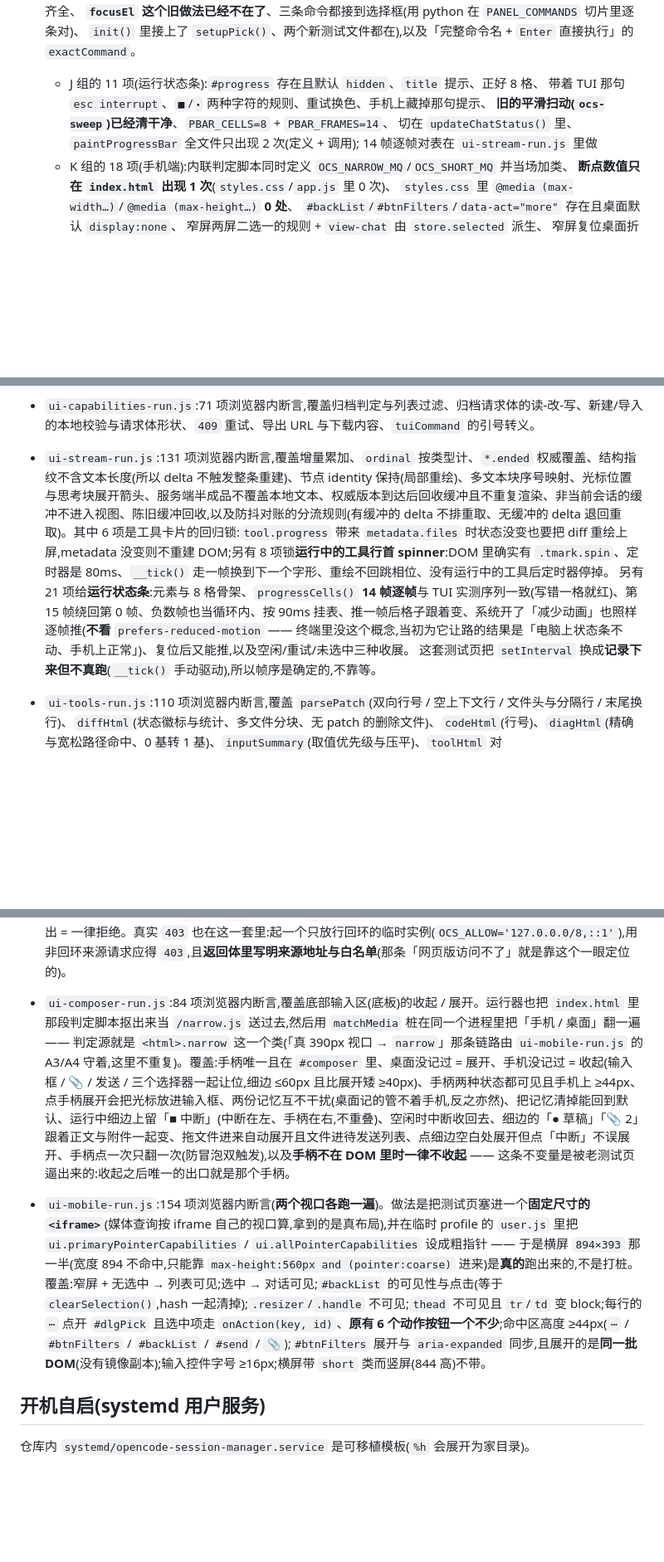
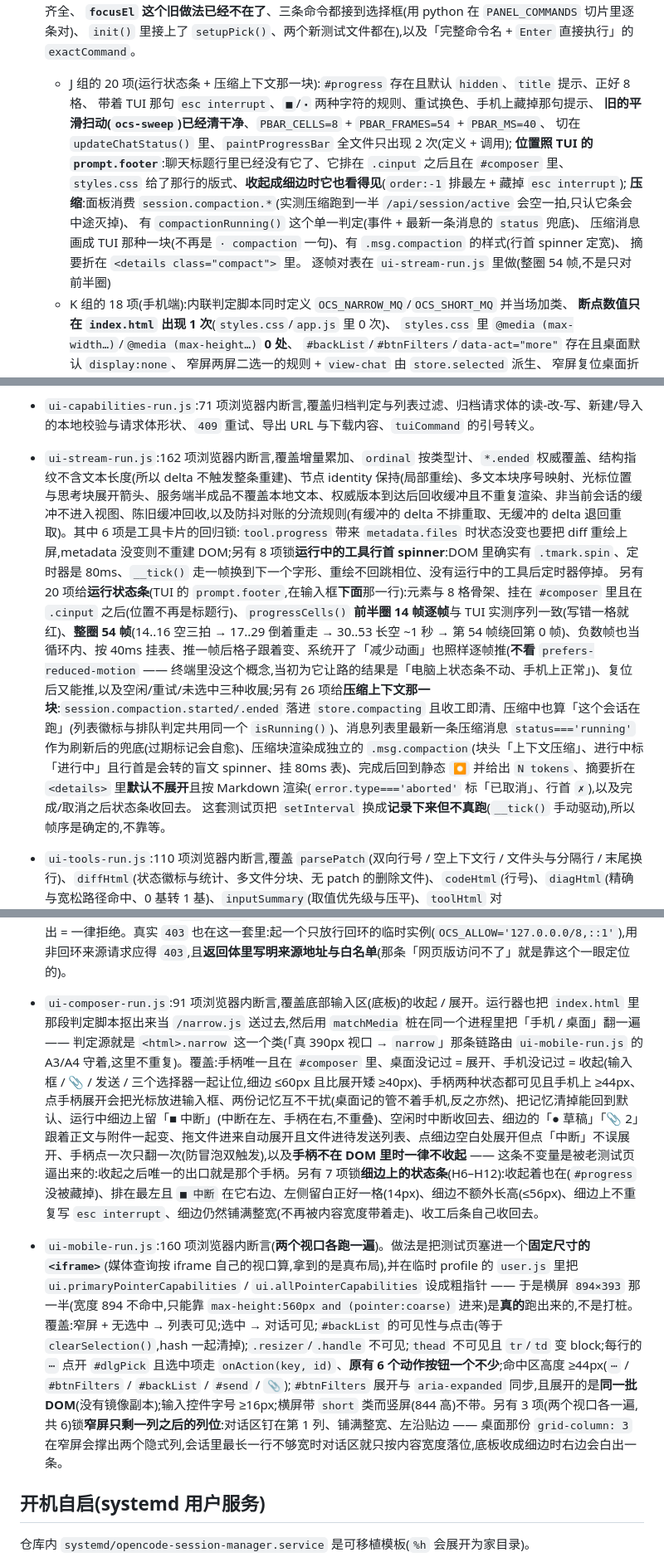
Before and after one commit to ph-rui/opencode-session-manager, a Markdown page: README.md, 3 parts joined by grey strips. Shown at 83% size. GitHub-like rendering; blank space fills up the shorter version.

Commit message:
文档:回写「状态条搬到输入框下面 + 压缩全程在转」(README + §8.10)
- README「运行状态」条:位置改述为 TUI 的 prompt.footer(输入框下面那一行)、
  54 帧 / 40ms、收起成细边时也在、压缩期也照常转;新增一条「压缩上下文那一块」
  的功能说明(块头 / 进行中 / N tokens / 摘要默认折起 / 已取消)。
- README 测试清单:smoke.sh 178→187(J 组 11→20)、ui-stream 131→162
  (+20 状态条位置与整圈 54 帧、+26 压缩)、ui-composer 84→91(+7 细边上的
  状态条)、ui-mobile 154→160(+3 窄屏列位,两个视口各一遍)。
- §8.3 回归表同步这四个数字。
- 新增 §8.10:三条反馈的起因、TUI 事实(抓屏 + 反编译的 holdStart/interval)、
  决定表(位置 / 收起态 / 帧表 / 压缩两路信号 / 压缩块 / 顺带修的窄屏列位),
  以及两条实测证据链(真服务+真面板的几何与真压缩全过程、静态目检四张截图)。

```diff
--- a/README.md
+++ b/README.md
@@ -456,11 +457,17 @@ UI_CASES='360,780' node test/ui-mobile-run.js   # 想量别的尺寸时覆盖(
    选择框那块(+9:对话框四个节点、`.picklist`/`.pick-item`/`.pick-group` 样式、14 个函数齐全、
    **`focusEl` 这个旧做法已经不在了**、三条命令都接到选择框(用 python 在 `PANEL_COMMANDS` 切片里逐条对)、
    `init()` 里接上了 `setupPick()`、两个新测试文件都在),以及「完整命令名 + `Enter` 直接执行」的 `exactCommand`。
-   - J 组的 11 项(运行状态条):`#progress` 存在且默认 `hidden`、`title` 提示、正好 8 格、
+   - J 组的 20 项(运行状态条 + 压缩上下文那一块):`#progress` 存在且默认 `hidden`、`title` 提示、正好 8 格、
      带着 TUI 那句 `esc interrupt`、`■`/`⬝` 两种字符的规则、重试换色、手机上藏掉那句提示、
-     **旧的平滑扫动(`ocs-sweep`)已经清干净**、`PBAR_CELLS=8` + `PBAR_FRAMES=14`、
+     **旧的平滑扫动(`ocs-sweep`)已经清干净**、`PBAR_CELLS=8` + `PBAR_FRAMES=54` + `PBAR_MS=40`、
      切在 `updateChatStatus()` 里、`paintProgressBar` 全文件只出现 2 次(定义 + 调用);
-     14 帧逐帧对表在 `ui-stream-run.js` 里做
+     **位置照 TUI 的 `prompt.footer`**:聊天标题行里已经没有它了、它排在 `.cinput` 之后且在 `#composer` 里、
+     `styles.css` 给了那行的版式、**收起成细边时它也看得见**(`order:-1` 排最左 + 藏掉 `esc interrupt`);
+     **压缩**:面板消费 `session.compaction.*`(实测压缩跑到一半 `/api/session/active` 会空一拍,只认它条会中途灭掉)、
+     有 `compactionRunning()` 这个单一判定(事件 + 最新一条消息的 `status` 兜底)、
+     压缩消息画成 TUI 那种一块(不再是 `· compaction` 一句)、有 `.msg.compaction` 的样式(行首 spinner 定宽)、
+     摘要折在 `<details class="compact">` 里。
+     逐帧对表在 `ui-stream-run.js` 里做(整圈 54 帧,不是只对前半圈)
    - K 组的 18 项(手机端):内联判定脚本同时定义 `OCS_NARROW_MQ`/`OCS_SHORT_MQ` 并当场加类、
      **断点数值只在 `index.html` 出现 1 次**(`styles.css`/`app.js` 里 0 次)、
      `styles.css` 里 `@media (max-width…)`/`@media (max-height…)` **0 处**、
@@ -504,8 +511,8 @@ UI_CASES='360,780' node test/ui-mobile-run.js   # 想量别的尺寸时覆盖(
 - `ui-asks-run.js`:57 项浏览器内断言(真实 `public/app.js`),覆盖字段渲染、默认值预填、`when` 显隐、单选+自填互斥、答案组装、本地校验分支、非 http(s) 链接不可点击;其中 10 项专门钉住 `question` 工具的真实字段形状(`type:"string" + options + custom:true` 必须画成**可点的选项行**、答案必须是字符串而不是数组、自填与选项互斥)。
 - `ui-controls-run.js`:83 项浏览器内断言,覆盖 agent/model 选择器的过滤与分组、切换请求体、变体显隐、中断/投递控件的显隐、运行状态文案与列表标记、待发送队列渲染与操作请求、发送时的 `delivery` 选择、事件到运行状态的映射。
 - `ui-capabilities-run.js`:71 项浏览器内断言,覆盖归档判定与列表过滤、归档请求体的读-改-写、新建/导入的本地校验与请求体形状、`409` 重试、导出 URL 与下载内容、`tuiCommand` 的引号转义。
-- `ui-stream-run.js`:131 项浏览器内断言,覆盖增量累加、`ordinal` 按类型计、`*.ended` 权威覆盖、结构指纹不含文本长度(所以 delta 不触发整条重建)、节点 identity 保持(局部重绘)、多文本块序号映射、光标位置与思考块展开箭头、服务端半成品不覆盖本地文本、权威版本到达后回收缓冲且不重复渲染、非当前会话的缓冲不进入视图、陈旧缓冲回收,以及防抖对账的分流规则(有缓冲的 delta 不排重取、无缓冲的 delta 退回重取)。其中 6 项是工具卡片的回归锁:`tool.progress` 带来 `metadata.files` 时状态没变也要把 diff 重绘上屏,metadata 没变则不重建 DOM;另有 8 项锁**运行中的工具行首 spinner**:DOM 里确实有 `.tmark.spin`、定时器是 80ms、`__tick()` 走一帧换到下一个字形、重绘不回跳相位、没有运行中的工具后定时器停掉。
-  另有 21 项给**运行状态条**:元素与 8 格骨架、`progressCells()` **14 帧逐帧**与 TUI 实测序列一致(写错一格就红)、第 15 帧绕回第 0 帧、负数帧也当循环内、按 90ms 挂表、推一帧后格子跟着变、系统开了「减少动画」也照样逐帧推(**不看** `prefers-reduced-motion` —— 终端里没这个概念,当初为它让路的结果是「电脑上状态条不动、手机上正常」)、复位后又能推,以及空闲/重试/未选中三种收展。
+- `ui-stream-run.js`:162 项浏览器内断言,覆盖增量累加、`ordinal` 按类型计、`*.ended` 权威覆盖、结构指纹不含文本长度(所以 delta 不触发整条重建)、节点 identity 保持(局部重绘)、多文本块序号映射、光标位置与思考块展开箭头、服务端半成品不覆盖本地文本、权威版本到达后回收缓冲且不重复渲染、非当前会话的缓冲不进入视图、陈旧缓冲回收,以及防抖对账的分流规则(有缓冲的 delta 不排重取、无缓冲的 delta 退回重取)。其中 6 项是工具卡片的回归锁:`tool.progress` 带来 `metadata.files` 时状态没变也要把 diff 重绘上屏,metadata 没变则不重建 DOM;另有 8 项锁**运行中的工具行首 spinner**:DOM 里确实有 `.tmark.spin`、定时器是 80ms、`__tick()` 走一帧换到下一个字形、重绘不回跳相位、没有运行中的工具后定时器停掉。
+  另有 20 项给**运行状态条**(TUI 的 `prompt.footer`,在输入框**下面**那一行):元素与 8 格骨架、挂在 `#composer` 里且在 `.cinput` 之后(位置不再是标题行)、`progressCells()` **前半圈 14 帧逐帧**与 TUI 实测序列一致(写错一格就红)、**整圈 54 帧**(14..16 空三拍 → 17..29 倒着重走 → 30..53 长空 ~1 秒 → 第 54 帧绕回第 0 帧)、负数帧也当循环内、按 40ms 挂表、推一帧后格子跟着变、系统开了「减少动画」也照样逐帧推(**不看** `prefers-reduced-motion` —— 终端里没这个概念,当初为它让路的结果是「电脑上状态条不动、手机上正常」)、复位后又能推,以及空闲/重试/未选中三种收展;另有 26 项给**压缩上下文那一块**:`session.compaction.started/.ended` 落进 `store.compacting` 且收工即清、压缩中也算「这个会话在跑」(列表徽标与排队判定共用同一个 `isRunning()`)、消息列表里最新一条压缩消息 `status==='running'` 作为刷新后的兜底(过期标记会自愈)、压缩块渲染成独立的 `.msg.compaction`(块头「上下文压缩」、进行中标「进行中」且行首是会转的盲文 spinner、挂 80ms 表)、完成后回到静态 `⏺` 并给出 `N tokens`、摘要折在 `<details>` 里**默认不展开**且按 Markdown 渲染(`error.type==='aborted'` 标「已取消」、行首 `✗`),以及完成/取消之后状态条收回去。
   这套测试页把 `setInterval` 换成**记录下来但不真跑**(`__tick()` 手动驱动),所以帧序是确定的,不靠等。
 - `ui-tools-run.js`:110 项浏览器内断言,覆盖 `parsePatch`(双向行号 / 空上下文行 / 文件头与分隔行 / 末尾换行)、`diffHtml`(状态徽标与统计、多文件分块、无 patch 的删除文件)、`codeHtml`(行号)、`diagHtml`(精确与宽松路径命中、0 基转 1 基)、`inputSummary`(取值优先级与压平)、`toolHtml` 对 `edit`/`write`/`patch`/`question`/`skill`/通用工具的分派与「默认展开」,以及 `userRefsHtml`(agent `@` / skill `#` 标记、缺 `name` 用 `id` 兜底、都缺则跳过、名字转义、在 `renderMessage` 里的顺序与「没有提及时不产生空行」)。其中 8 项锁**运行中的工具行不画状态标记**(对话头部那套已经说过了,手机竖屏上那个「运行中」还会折成「● 运」「行中」两行):`toolHtml` 出来的 HTML 里既没有「运行中」也没有 `tstate`/`●`(整个 `<span>` 都不输出,不留空壳)、`running`/`streaming` 的 `icon` 与 `label` 都是空串、`cls` 仍是 `run`(别处按状态分类要用)、而完成与出错的 `✓`/`✗ 出错` 照旧在工具行上画。另有 8 项锁**运行中行首那个标记会转**(照 TUI 的 `dots` 组、80ms 一帧):帧表与间隔、运行中行首是 `.tmark.spin` 且不再画 `⏺`、完成/出错回到 `⏺`、`toolRunning()` 的判定。
 - `ui-layout-run.js`:141 项浏览器内断言,覆盖列表折叠(箭头 `‹`/`›` 与 `aria-label` 翻转、`ocs.listHidden` 写入/清空、重复接线不重复挂监听、**收起后分栏条仍可见且手柄点得到**、**收起态点手柄能重新展开**、**点手柄不会误触发拖宽度而点条上空白仍能拖**、收起后让出的正好是 16px 窄槽、收起再展开后自定义列宽 `--list-w` 不被吃掉)、
@@ -528,8 +535,8 @@ UI_CASES='360,780' node test/ui-mobile-run.js   # 想量别的尺寸时覆盖(
 - `ui-picks-run.js`:87 项浏览器内断言,覆盖①通用选择框 `openPick`/`renderPick`(标题、`current` 默认高亮、`current` 不在列表里时停在第一条、`filter=false` 藏过滤框 / `filter=true` 露出来并清空、分组标题每组只出现一次、`sub` 写进 `.pi-sub`、无匹配给空态且不崩高亮),②过滤 `pickVisible`(没查询词=全部、按 label、按 sub、大小写不敏感、纯空白等于没过滤、无匹配返回空),③键位 `pickKey`(↑/↓ 环绕、方向键与 Enter 都 `preventDefault`、不认识的键不管、框关着时不管、空列表不吞键、点「关闭」按钮的 Enter 不抢),④选中 `pickChoose`(回调拿到 key、关框后才回调、`disabled` 项点不动),⑤接线 `setupPick`(过滤框输入即过滤、换查询词把高亮归位、过滤框里 ↓ 交给选择框、点条目选中、关掉后焦点回输入框),⑥`/sessions`(标题、列的就是左栏那批且同序、标题作 label、副文案含目录名、当前会话高亮、打开「显示已归档」后也在、按顶部排序走、选中即切过去),⑦`/models`(按 provider 分组、key/label/sub 的来源、`enabled=false` 的与工具栏一致地不出现、当前模型高亮、当前模型不在列表里时补一条「当前」、有变体就追问且当前档位高亮、选档位带 `variant`、选「默认」不带 `variant`、没有变体就直接切、换模型后追问的是新模型的变体、空 key 只提示不发请求、列表里没有的 key 也能按 `providerID/modelID` 拆开),⑧`/agents`(`hidden` 与 `subagent` 被滤掉、label/sub 来源、当前智能体高亮、不提供「默认」空选项、选中即切、当前智能体不在列表里时补一条),⑨没选中会话时三条都不开,以及⑩三条面板命令仍在、说明已不再写「跳到…」、`focusEl` 这个旧做法已经不存在。
   真实目检(`/tmp/ocsm-probe/picks-build.js` 用真实 `index.html`/`styles.css`/`app.js` + 真实形状的模型数据)看三张图:`/models` 的按 provider 分组与当前项高亮、选完模型后追问变体、`/sessions` 与左栏同源的列表。
 - `netallow-run.js`:74 项纯函数断言(不起浏览器,毫秒级)。覆盖 `parseIPv4Bytes`/`unmapIPv4`/`parseAllowRule`/`matchAllowRule`/`sourceAllowed` 的边界:CIDR 的边界地址(网段首尾、多一位)、`::1` 与 `:::`、来源为 `undefined` 时不崩、空配置 = 不限制、配了却一条都解析不出 = 一律拒绝。真实 `403` 也在这一套里:起一个只放行回环的临时实例(`OCS_ALLOW='127.0.0.0/8,::1'`),用非回环来源请求应得 `403`,且**返回体里写明来源地址与白名单**(那条「网页版访问不了」就是靠这个一眼定位的)。
-- `ui-composer-run.js`:84 项浏览器内断言,覆盖底部输入区(底板)的收起 / 展开。运行器也把 `index.html` 里那段判定脚本抠出来当 `/narrow.js` 送过去,然后用 `matchMedia` 桩在同一个进程里把「手机 / 桌面」翻一遍 —— 判定源就是 `<html>.narrow` 这一个类(「真 390px 视口 → `narrow`」那条链路由 `ui-mobile-run.js` 的 A3/A4 守着,这里不重复)。覆盖:手柄唯一且在 `#composer` 里、桌面没记过 = 展开、手机没记过 = 收起(输入框 / 📎 / 发送 / 三个选择器一起让位,细边 ≤60px 且比展开矮 ≥40px)、手柄两种状态都可见且手机上 ≥44px、点手柄展开会把光标放进输入框、两份记忆互不干扰(桌面记的管不着手机,反之亦然)、把记忆清掉能回到默认、运行中细边上留「■ 中断」(中断在左、手柄在右,不重叠)、空闲时中断收回去、细边的「● 草稿」「📎 2」跟着正文与附件一起变、拖文件进来自动展开且文件进待发送列表、点细边空白处展开但点「中断」不误展开、手柄点一次只翻一次(防冒泡双触发),以及**手柄不在 DOM 里时一律不收起** —— 这条不变量是被老测试页逼出来的:收起之后唯一的出口就是那个手柄。
-- `ui-mobile-run.js`:154 项浏览器内断言(**两个视口各跑一遍**)。做法是把测试页塞进一个**固定尺寸的 `<iframe>`**(媒体查询按 iframe 自己的视口算,拿到的是真布局),并在临时 profile 的 `user.js` 里把 `ui.primaryPointerCapabilities` / `ui.allPointerCapabilities` 设成粗指针 —— 于是横屏 `894×393` 那一半(宽度 894 不命中,只能靠 `max-height:560px and (pointer:coarse)` 进来)是**真的**跑出来的,不是打桩。覆盖:窄屏 + 无选中 → 列表可见;选中 → 对话可见;`#backList` 的可见性与点击(等于 `clearSelection()`,hash 一起清掉);`.resizer`/`.handle` 不可见;`thead` 不可见且 `tr`/`td` 变 block;每行的 `⋯` 点开 `#dlgPick` 且选中项走 `onAction(key, id)`、**原有 6 个动作按钮一个不少**;命中区高度 ≥44px(`⋯` / `#btnFilters` / `#backList` / `#send` / `📎`);`#btnFilters` 展开与 `aria-expanded` 同步,且展开的是**同一批 DOM**(没有镜像副本);输入控件字号 ≥16px;横屏带 `short` 类而竖屏(844 高)不带。
+- `ui-composer-run.js`:91 项浏览器内断言,覆盖底部输入区(底板)的收起 / 展开。运行器也把 `index.html` 里那段判定脚本抠出来当 `/narrow.js` 送过去,然后用 `matchMedia` 桩在同一个进程里把「手机 / 桌面」翻一遍 —— 判定源就是 `<html>.narrow` 这一个类(「真 390px 视口 → `narrow`」那条链路由 `ui-mobile-run.js` 的 A3/A4 守着,这里不重复)。覆盖:手柄唯一且在 `#composer` 里、桌面没记过 = 展开、手机没记过 = 收起(输入框 / 📎 / 发送 / 三个选择器一起让位,细边 ≤60px 且比展开矮 ≥40px)、手柄两种状态都可见且手机上 ≥44px、点手柄展开会把光标放进输入框、两份记忆互不干扰(桌面记的管不着手机,反之亦然)、把记忆清掉能回到默认、运行中细边上留「■ 中断」(中断在左、手柄在右,不重叠)、空闲时中断收回去、细边的「● 草稿」「📎 2」跟着正文与附件一起变、拖文件进来自动展开且文件进待发送列表、点细边空白处展开但点「中断」不误展开、手柄点一次只翻一次(防冒泡双触发),以及**手柄不在 DOM 里时一律不收起** —— 这条不变量是被老测试页逼出来的:收起之后唯一的出口就是那个手柄。另有 7 项锁**细边上的状态条**(H6–H12):收起着也在(`#progress` 没被藏掉)、排在最左且 `■ 中断` 在它右边、左侧留白正好一格(14px)、细边不额外长高(≤56px)、细边上不重复写 `esc interrupt`、细边仍然铺满整宽(不再被内容宽度带着走)、收工后条自己收回去。
+- `ui-mobile-run.js`:160 项浏览器内断言(**两个视口各跑一遍**)。做法是把测试页塞进一个**固定尺寸的 `<iframe>`**(媒体查询按 iframe 自己的视口算,拿到的是真布局),并在临时 profile 的 `user.js` 里把 `ui.primaryPointerCapabilities` / `ui.allPointerCapabilities` 设成粗指针 —— 于是横屏 `894×393` 那一半(宽度 894 不命中,只能靠 `max-height:560px and (pointer:coarse)` 进来)是**真的**跑出来的,不是打桩。覆盖:窄屏 + 无选中 → 列表可见;选中 → 对话可见;`#backList` 的可见性与点击(等于 `clearSelection()`,hash 一起清掉);`.resizer`/`.handle` 不可见;`thead` 不可见且 `tr`/`td` 变 block;每行的 `⋯` 点开 `#dlgPick` 且选中项走 `onAction(key, id)`、**原有 6 个动作按钮一个不少**;命中区高度 ≥44px(`⋯` / `#btnFilters` / `#backList` / `#send` / `📎`);`#btnFilters` 展开与 `aria-expanded` 同步,且展开的是**同一批 DOM**(没有镜像副本);输入控件字号 ≥16px;横屏带 `short` 类而竖屏(844 高)不带。另有 3 项(两个视口各一遍,共 6)锁**窄屏只剩一列之后的列位**:对话区钉在第 1 列、铺满整宽、左沿贴边 —— 桌面那份 `grid-column: 3` 在窄屏会撑出两个隐式列,会话里最长一行不够宽时对话区就只按内容宽度落位,底板收成细边时右边会白出一条。
 
 ## 开机自启(systemd 用户服务)
 
```
Also changed, not shown: other parts of README.md (+3 -2 lines), 1 other file.
